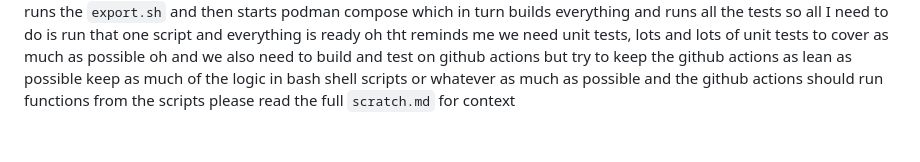
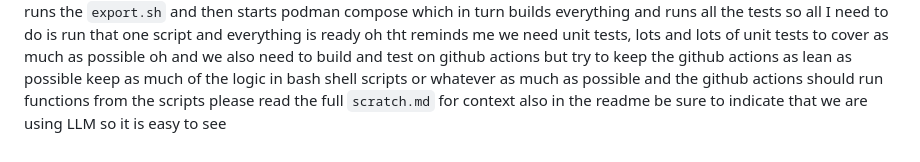
Before and after one commit to kusl/GoTunnels, a Markdown page: docs/llm/scratch.md, the part around the change. Drawn GitHub-style.

Commit message:
update prompt

```diff
--- a/docs/llm/scratch.md
+++ b/docs/llm/scratch.md
@@ -550,3 +550,4 @@ but try to keep the github actions as lean as possible
 keep as much of the logic in bash shell scripts or whatever
 as much as possible and the github actions should run functions from the scripts
 please read the full `scratch.md` for context
+also in the readme be sure to indicate that we are using LLM so it is easy to see
```
